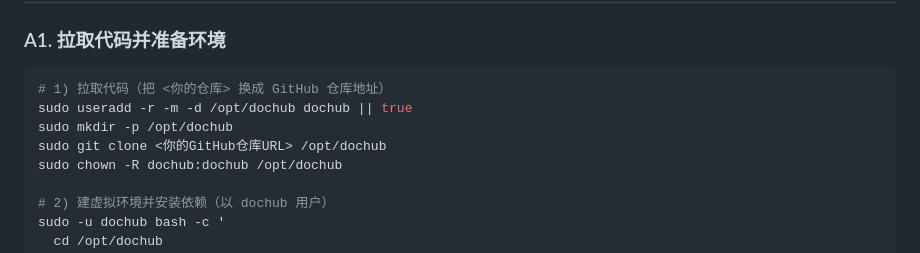
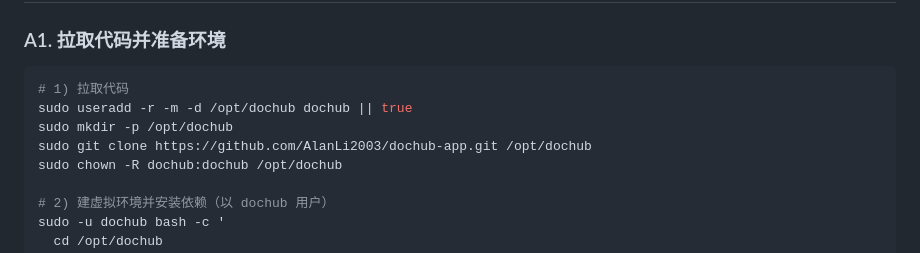
Before and after one commit to AlanLi2003/dochub, a Markdown page: docs/DEPLOYMENT.md, the part around the change. Rendered like a GitHub page.

Commit message:
docs: DEPLOYMENT 填入真实仓库地址（AlanLi2003/dochub-app）

````diff
--- a/docs/DEPLOYMENT.md
+++ b/docs/DEPLOYMENT.md
@@ -38,10 +38,10 @@
 ### A1. 拉取代码并准备环境
 
 ```bash
-# 1) 拉取代码（把 <你的仓库> 换成 GitHub 仓库地址）
+# 1) 拉取代码
 sudo useradd -r -m -d /opt/dochub dochub || true
 sudo mkdir -p /opt/dochub
-sudo git clone <你的GitHub仓库URL> /opt/dochub
+sudo git clone https://github.com/AlanLi2003/dochub-app.git /opt/dochub
 sudo chown -R dochub:dochub /opt/dochub
 
 # 2) 建虚拟环境并安装依赖（以 dochub 用户）
````
